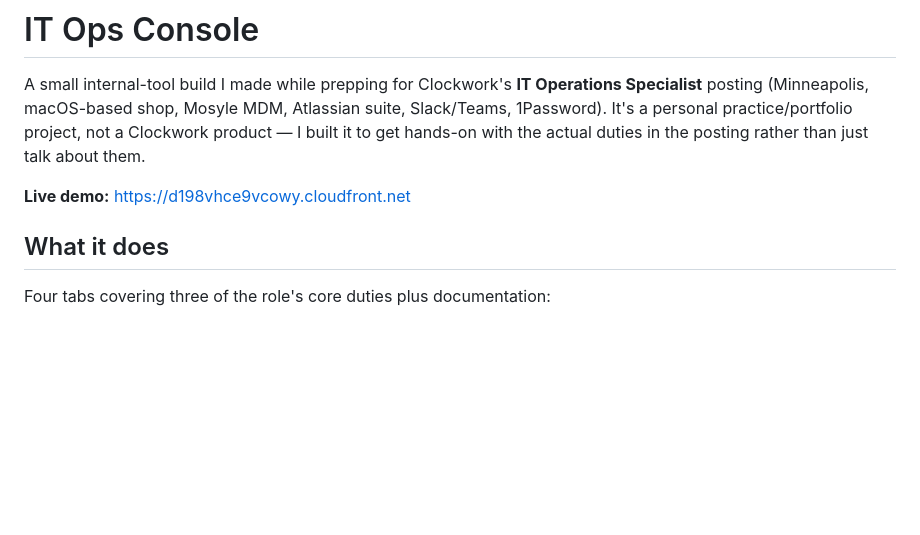
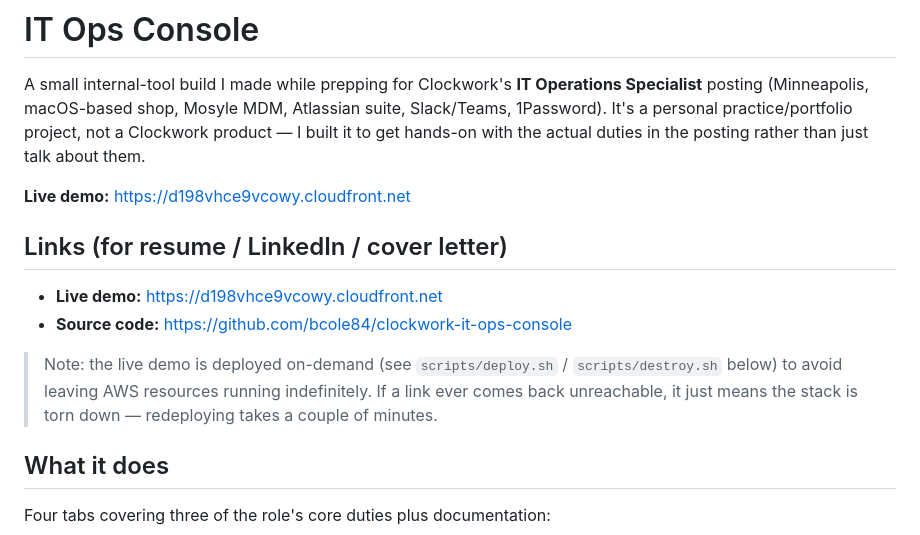
Before and after one commit to bcole84/clockwork-it-ops-console, a Markdown page: README.md, the part around the change. Rendered like a GitHub page; blank space fills up the shorter version.

Commit message:
Add resume/LinkedIn links section to README
Co-Authored-By: Claude Sonnet 5 <noreply@anthropic.com>

```diff
--- a/README.md
+++ b/README.md
@@ -7,6 +7,16 @@ not a Clockwork product — I built it to get hands-on with the actual duties
 in the posting rather than just talk about them.
 
 **Live demo:** https://d198vhce9vcowy.cloudfront.net
+
+## Links (for resume / LinkedIn / cover letter)
+
+- **Live demo:** https://d198vhce9vcowy.cloudfront.net
+- **Source code:** https://github.com/bcole84/clockwork-it-ops-console
+
+> Note: the live demo is deployed on-demand (see `scripts/deploy.sh` /
+> `scripts/destroy.sh` below) to avoid leaving AWS resources running
+> indefinitely. If a link ever comes back unreachable, it just means the
+> stack is torn down — redeploying takes a couple of minutes.
 
 ## What it does
 
```
